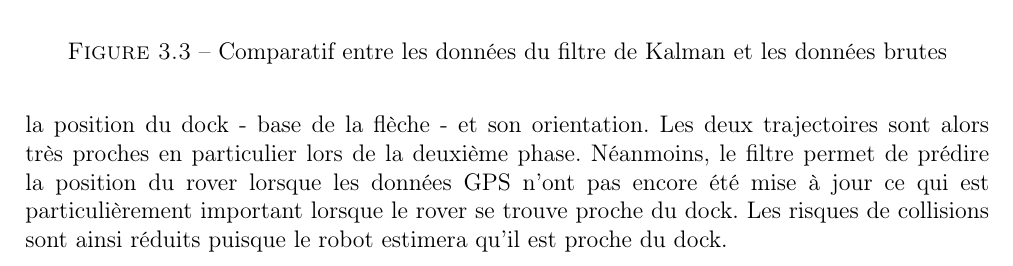
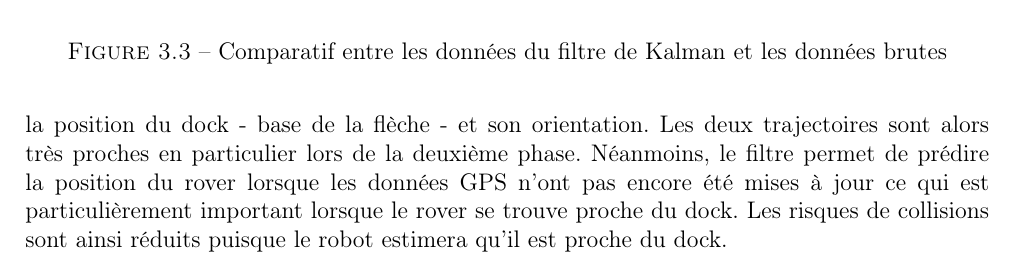
Before and after one commit to ThMassa/docking, a LaTeX document (Rapport/main.tex): part of page 17 of 28, cut so that both start at the same text. Compiled offline with pdfLaTeX.

Commit message:
corrigé petite erreur

```diff
--- a/Rapport/main.tex
+++ b/Rapport/main.tex
@@ -351,7 +351,7 @@ Après l'initialisation les transitions entre les cas 1 et 2 se font différemme
     if \ \overrightarrow{M'M} . \overrightarrow{t}<-L \ and \ cas 1 \Rightarrow  \ cas 2 \\
     if \ \overrightarrow{M'M} . \overrightarrow{t}>L \ and \ cas 2 \Rightarrow  \ cas 1
 \end{eqnarray}
-La figure \ref{fig:KalmanvsGPS} donne un des résultats obtenus sur le rover. Ce graphe a été fait à partir des logs post mission. La courbe en bleu correspond à la trajectoire déterminée à partir des données brutes. Le point bleu correspond à la position du rover donnée par le GPS. La courbe rouge quant à elle représente la trajectoire du rover estimée par le filtre de Kalman et le point rouge correspond à la position du rover estimée par le filtre de Kalman. La flèche verte indique la position du dock - base de la flèche - et son orientation. Les deux trajectoires sont alors très proches en particulier lors de la deuxième phase. Néanmoins, le filtre permet de prédire la position du rover lorsque les données GPS n'ont pas encore été mise à jour ce qui est particulièrement important lorsque le rover se trouve proche du dock. Les risques de collisions sont ainsi réduits puisque le robot estimera qu'il est proche du dock.
+La figure \ref{fig:KalmanvsGPS} donne un des résultats obtenus sur le rover. Ce graphe a été fait à partir des logs post mission. La courbe en bleu correspond à la trajectoire déterminée à partir des données brutes. Le point bleu correspond à la position du rover donnée par le GPS. La courbe rouge quant à elle représente la trajectoire du rover estimée par le filtre de Kalman et le point rouge correspond à la position du rover estimée par le filtre de Kalman. La flèche verte indique la position du dock - base de la flèche - et son orientation. Les deux trajectoires sont alors très proches en particulier lors de la deuxième phase. Néanmoins, le filtre permet de prédire la position du rover lorsque les données GPS n'ont pas encore été mises à jour ce qui est particulièrement important lorsque le rover se trouve proche du dock. Les risques de collisions sont ainsi réduits puisque le robot estimera qu'il est proche du dock.
 \begin{figure}
   \centering
   \includegraphics[width=.8\textwidth]{imgs/GPSvsKalman.png}
```
